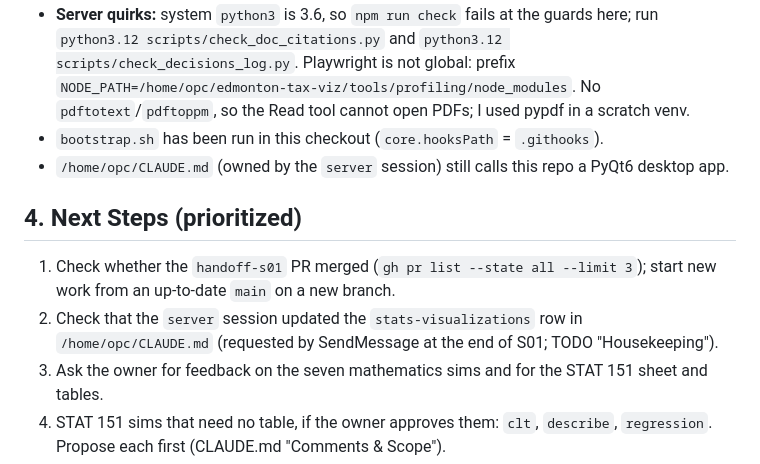
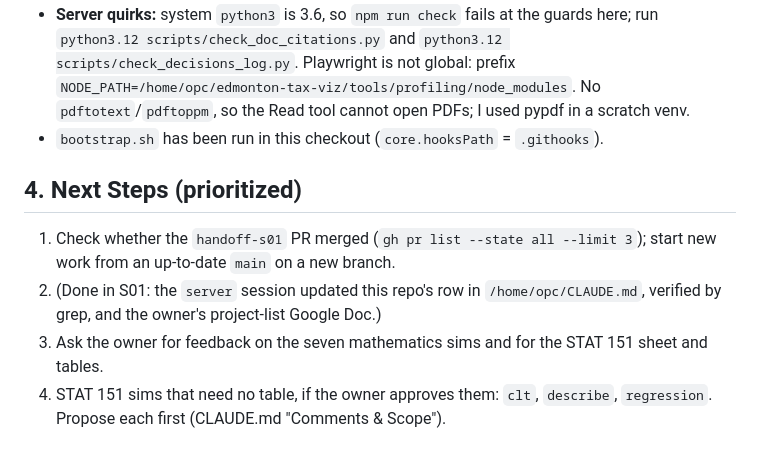
Before and after one commit to PeterFriedrich/stats-visualizations, a Markdown page: session-summary/2026-10-01_S01.md, the part around the change. Drawn GitHub-style.

Commit message:
Close the server-row housekeeping item
Co-Authored-By: Claude Opus 5.5 <noreply@anthropic.com>
Claude-Session: https://claude.ai/code/session_01WibMkwAXnrxfwH93brw7jh

```diff
--- a/session-summary/2026-10-01_S01.md
+++ b/session-summary/2026-10-01_S01.md
@@ -44,11 +44,10 @@ None technical. Owner decisions outstanding (all in `TODO.md` "Needs the owner")
 - **Two readout sets in one sim** (`permutations`, `combinations`): call `readouts()` twice and toggle each `<dl>`'s `hidden`.
 - **Server quirks:** system `python3` is 3.6, so `npm run check` fails at the guards here; run `python3.12 scripts/check_doc_citations.py` and `python3.12 scripts/check_decisions_log.py`. Playwright is not global: prefix `NODE_PATH=/home/opc/edmonton-tax-viz/tools/profiling/node_modules`. No `pdftotext`/`pdftoppm`, so the Read tool cannot open PDFs; I used pypdf in a scratch venv.
 - `bootstrap.sh` has been run in this checkout (`core.hooksPath` = `.githooks`).
-- `/home/opc/CLAUDE.md` (owned by the `server` session) still calls this repo a PyQt6 desktop app.
 
 ## 4. Next Steps (prioritized)
 1. Check whether the `handoff-s01` PR merged (`gh pr list --state all --limit 3`); start new work from an up-to-date `main` on a new branch.
-2. Check that the `server` session updated the `stats-visualizations` row in `/home/opc/CLAUDE.md` (requested by SendMessage at the end of S01; TODO "Housekeeping").
+2. (Done in S01: the `server` session updated this repo's row in `/home/opc/CLAUDE.md`, verified by grep, and the owner's project-list Google Doc.)
 3. Ask the owner for feedback on the seven mathematics sims and for the STAT 151 sheet and tables.
 4. STAT 151 sims that need no table, if the owner approves them: `clt`, `describe`, `regression`. Propose each first (CLAUDE.md "Comments & Scope").
 5. Check `docs/DATA_SHEET.md` against the rendered bulletin pages (needs a PDF renderer; chemistry_sim used pdf.js).
```
Also changed, not shown: TODO.md (+1 -4 lines).
